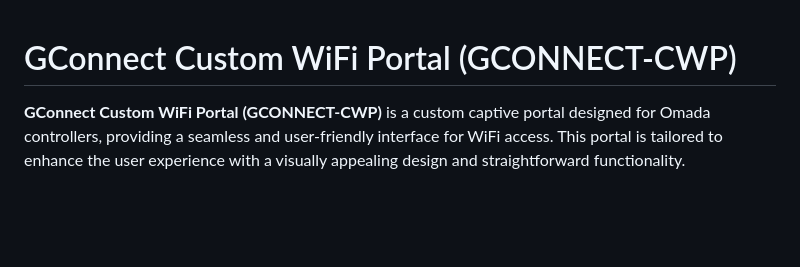
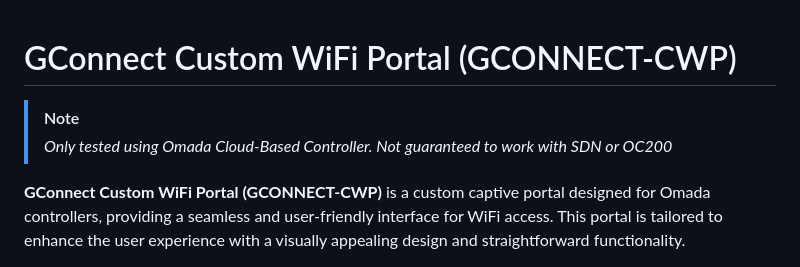
Before and after one commit to cleifwork/GCONNECT-CWP, a Markdown page: readme.md, the part around the change. Rendered like a GitHub page; blank space fills up the shorter version.

Commit message:
minor docs update

```diff
--- a/readme.md
+++ b/readme.md
@@ -1,5 +1,8 @@
 
 # GConnect Custom WiFi Portal (GCONNECT-CWP)
+> [!NOTE]
+> _Only tested using Omada Cloud-Based Controller. Not guaranteed to work with SDN or OC200_
+
 **GConnect Custom WiFi Portal (GCONNECT-CWP)** is a custom captive portal designed for Omada controllers, providing a seamless and user-friendly interface for WiFi access. This portal is tailored to enhance the user experience with a visually appealing design and straightforward functionality.
 
 ## Interface Description
```
